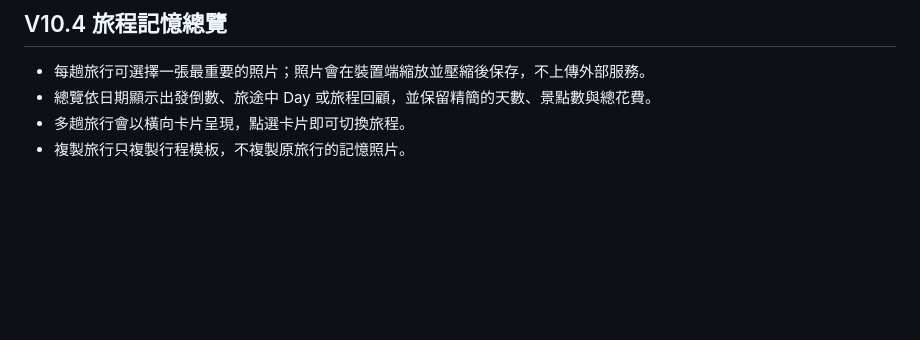
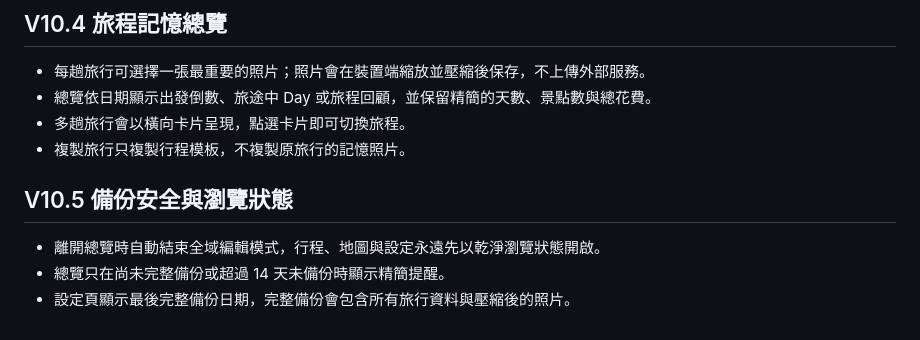
Before and after one commit to kdusec-alt/Fukuoka, a Markdown page: README.md, the part around the change. Rendered like a GitHub page; blank space fills up the shorter version.

Commit message:
Add backup safety and reset edit state

```diff
--- a/README.md
+++ b/README.md
@@ -105,3 +105,9 @@ python3 -m json.tool manifest.json
 - 總覽依日期顯示出發倒數、旅途中 Day 或旅程回顧，並保留精簡的天數、景點數與總花費。
 - 多趟旅行會以橫向卡片呈現，點選卡片即可切換旅程。
 - 複製旅行只複製行程模板，不複製原旅行的記憶照片。
+
+## V10.5 備份安全與瀏覽狀態
+
+- 離開總覽時自動結束全域編輯模式，行程、地圖與設定永遠先以乾淨瀏覽狀態開啟。
+- 總覽只在尚未完整備份或超過 14 天未備份時顯示精簡提醒。
+- 設定頁顯示最後完整備份日期，完整備份會包含所有旅行資料與壓縮後的照片。
```
